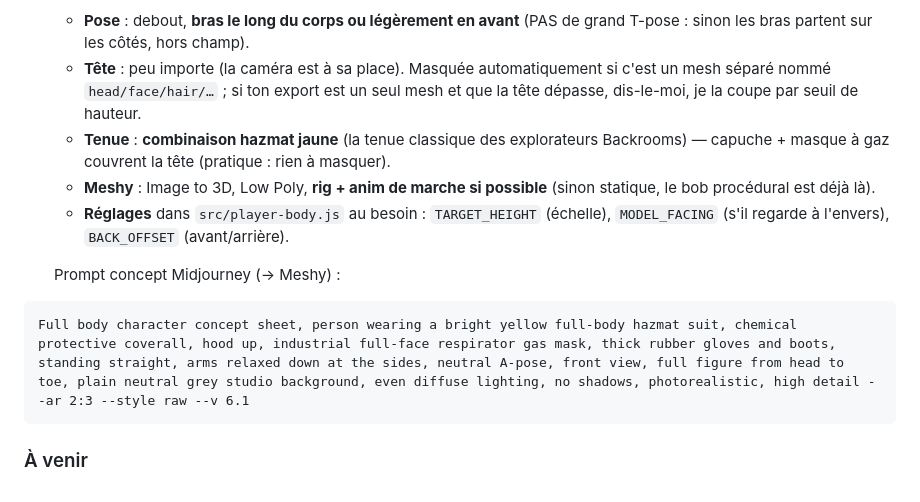
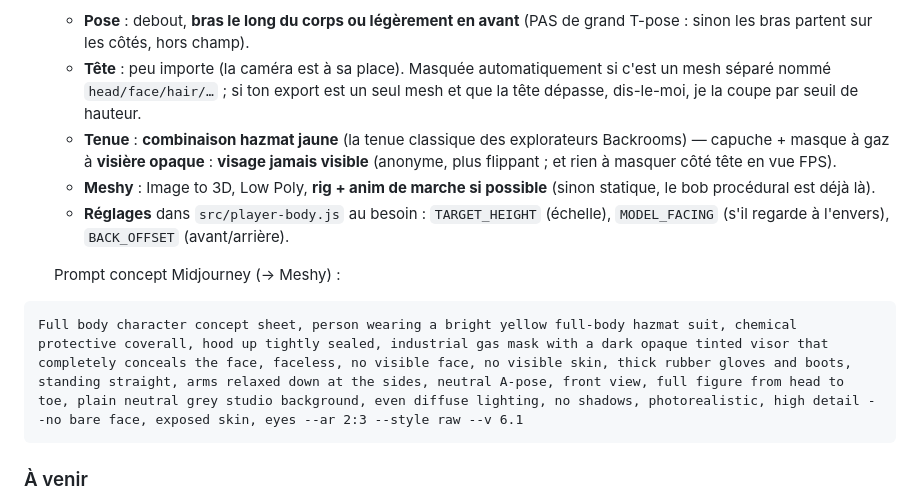
Before and after one commit to dgadacha/backrooms, a Markdown page: prompt.md, the part around the change. Rendered like a GitHub page.

Commit message:
docs(player): masque à visière opaque — visage jamais visible
Renforce le prompt player.glb : visière teintée opaque qui cache totalement
le visage (+ --no bare face/skin/eyes). Explorateur anonyme, plus flippant.

Co-Authored-By: Claude Opus 4.8 (1M context) <noreply@anthropic.com>

````diff
--- a/prompt.md
+++ b/prompt.md
@@ -119,7 +119,8 @@ A single square fluorescent ceiling light panel, viewed straight from below, fla
     c'est un mesh séparé nommé `head/face/hair/…` ; si ton export est un seul mesh
     et que la tête dépasse, dis-le-moi, je la coupe par seuil de hauteur.
   - **Tenue** : **combinaison hazmat jaune** (la tenue classique des explorateurs
-    Backrooms) — capuche + masque à gaz couvrent la tête (pratique : rien à masquer).
+    Backrooms) — capuche + masque à gaz à **visière opaque** : **visage jamais
+    visible** (anonyme, plus flippant ; et rien à masquer côté tête en vue FPS).
   - **Meshy** : Image to 3D, Low Poly, **rig + anim de marche si possible** (sinon
     statique, le bob procédural est déjà là).
   - **Réglages** dans `src/player-body.js` au besoin : `TARGET_HEIGHT` (échelle),
@@ -127,7 +128,7 @@ A single square fluorescent ceiling light panel, viewed straight from below, fla
 
   Prompt concept Midjourney (→ Meshy) :
 ```
-Full body character concept sheet, person wearing a bright yellow full-body hazmat suit, chemical protective coverall, hood up, industrial full-face respirator gas mask, thick rubber gloves and boots, standing straight, arms relaxed down at the sides, neutral A-pose, front view, full figure from head to toe, plain neutral grey studio background, even diffuse lighting, no shadows, photorealistic, high detail --ar 2:3 --style raw --v 6.1
+Full body character concept sheet, person wearing a bright yellow full-body hazmat suit, chemical protective coverall, hood up tightly sealed, industrial gas mask with a dark opaque tinted visor that completely conceals the face, faceless, no visible face, no visible skin, thick rubber gloves and boots, standing straight, arms relaxed down at the sides, neutral A-pose, front view, full figure from head to toe, plain neutral grey studio background, even diffuse lighting, no shadows, photorealistic, high detail --no bare face, exposed skin, eyes --ar 2:3 --style raw --v 6.1
 ```
 
 ### À venir
````
